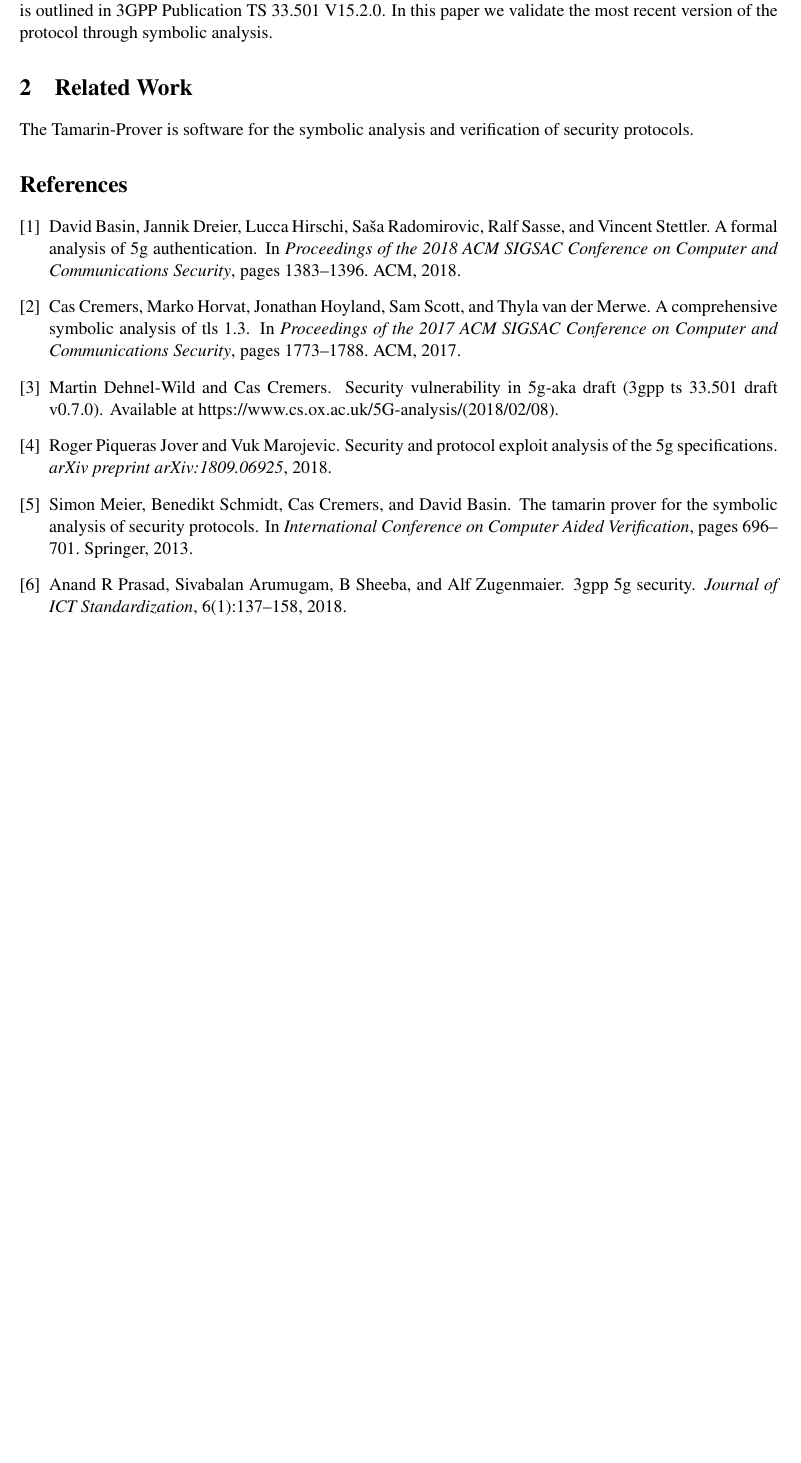
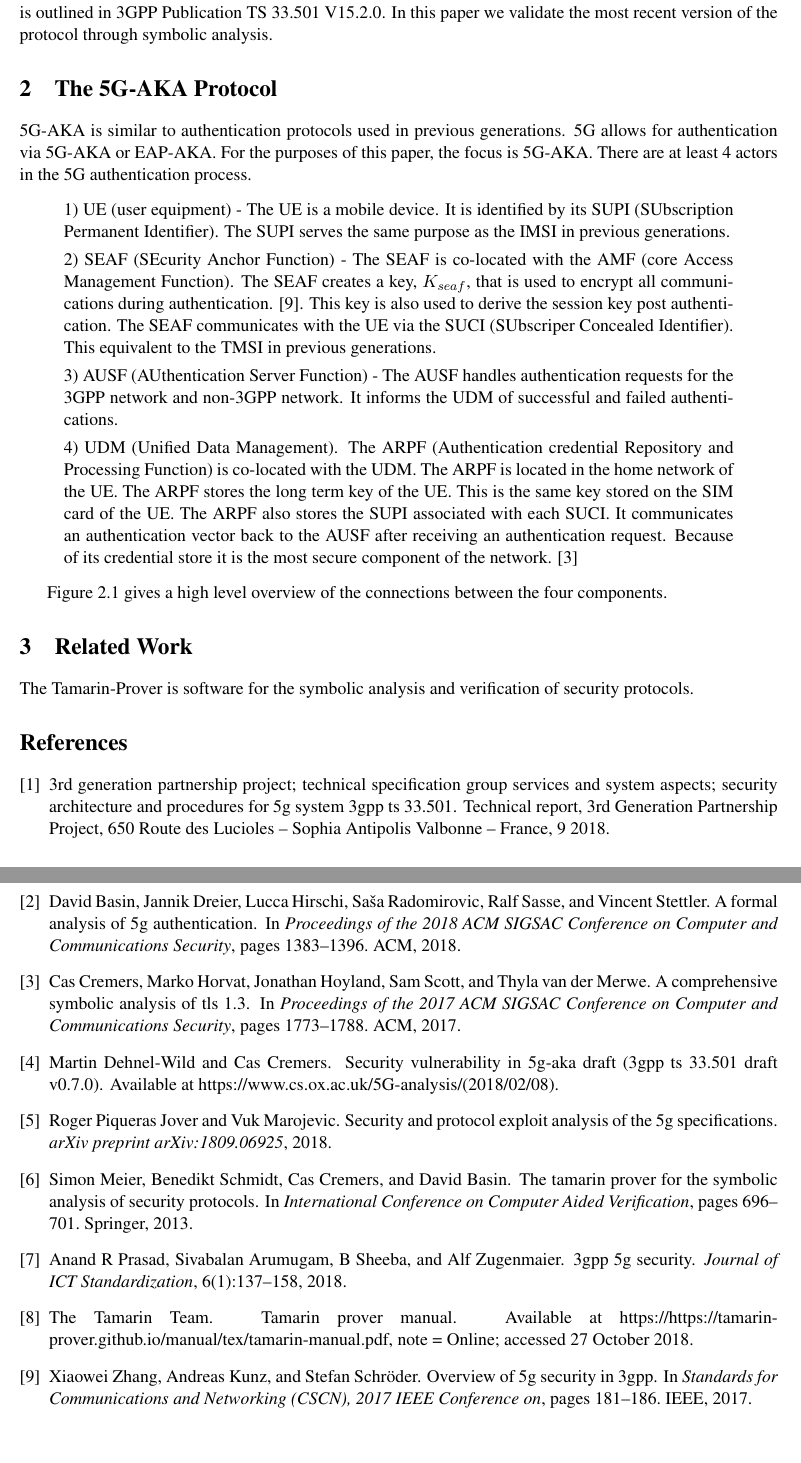
Before and after one commit to dmclayton/5g-security, a LaTeX document (texFiles/5GAKA-proof.tex, which reads texFiles/References.bib): part of page 2 of 2 before the commit and two parts of pages 2 and 3 of 3 after it, the two joined at a grey line, cut so that both start at the same text, the shorter picture padded with empty space. Compiled offline with LaTeX, dvips and Ghostscript.

Commit message:
added to introduction

```diff
--- a/texFiles/5GAKA-proof.tex
+++ b/texFiles/5GAKA-proof.tex
@@ -32,9 +32,26 @@ The 5th generation of cell phone technology is scheduled to be deployed by 2021.
 \section{Introduction}
 By 2019 over 5 Billion people are expected to own a mobile phone.  Currently over 62 percent of the world population uses mobile phones.  As cell phones become more pervasive their use touches every aspect of modern life: Facebook updates, news, and banking transactions are all increasingly done via cell.  At this critical time in the evolution of cellular technology, 3GPP, the body that standardizes cell phone protocols is preparing to deploy 5G.  And while 5G promises to connect more users with better service than previous generations, the unrestrained growth of the technology makes the security implications of 5G critical.  5G-AKA (Authentication and Key Agreement) is the first line of defense in securing mobile communications.  The protocol authenticates the user and distributes long term keys.  The most recent version of the protocol is outlined in 3GPP Publication TS 33.501 V15.2.0.  In this paper we validate the most recent version of the protocol through symbolic analysis.
 
+\section{The 5G-AKA Protocol}
 
+5G-AKA is similar to authentication protocols used in previous generations.  5G allows for authentication via 5G-AKA or EAP-AKA.  For the purposes of this paper, the focus is 5G-AKA.  There are at least 4 actors in the 5G authentication process.
+
+\begin{quote}
+1) UE (user equipment) -  The UE is a mobile device.  It is identified by its SUPI (SUbscription Permanent
+Identifier).  The SUPI serves the same purpose as the IMSI in previous generations.
+
+2) SEAF (SEcurity Anchor Function) - The SEAF is co-located with the AMF (core Access Management Function).  The SEAF creates a key, $K_{seaf}$, that is used to encrypt all communications during authentication.  \cite{zhang2017overview}.  This key is also used to derive the session key post authentication.  The SEAF communicates with the UE via the SUCI (SUbscriper Concealed Identifier).  This equivalent to the TMSI in previous generations.
+
+3) AUSF (AUthentication Server Function) -  The AUSF handles authentication requests for the 3GPP network and non-3GPP network.  It informs the UDM of successful and failed authentications.
+
+4) UDM (Unified Data Management). The ARPF (Authentication credential Repository and Processing Function) is co-located with the UDM. The ARPF is located in the home network of the UE. The ARPF stores the long term key of the UE.  This is the same key stored on the SIM card of the UE.  The ARPF also stores the SUPI associated with each SUCI.  It communicates an authentication vector back to the AUSF after receiving an authentication request.  Because of its credential store it is the most secure component of the network. \cite{cremers2017comprehensive}
+
+\end{quote}
+
+Figure 2.1 gives a high level overview of the connections between the four components.
 \section{Related Work}
 The Tamarin-Prover is software for the symbolic analysis and verification of security protocols.
+
 
 
 
--- a/texFiles/References.bib
+++ b/texFiles/References.bib
@@ -58,0 +70 @@
+  title        = {3rd Generation Partnership Project; Technical Specification Group Services and System Aspects; Security architecture and procedures for 5G system 3GPP TS 33.501},
@@ -58,0 +74,3 @@
+  address      = {650 Route des Lucioles – Sophia Antipolis Valbonne – France},
+  month        = 9
+}
```
Also changed, not shown: 5GAKA-proof.tex (added), texFiles/5GAKA-proof.bbl, texFiles/5GAKA-proof.pdf, texFiles/References.bib (18 more changed lines), 5 other files.
